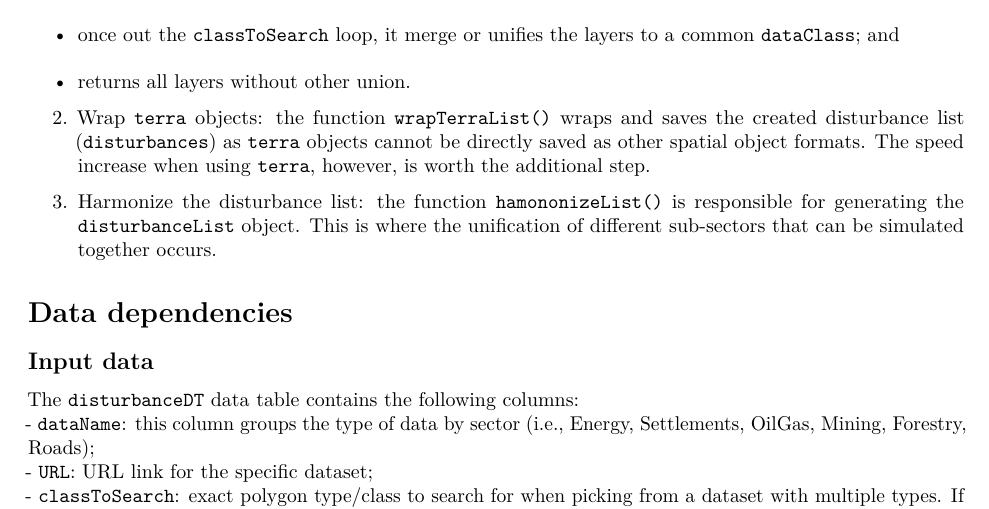
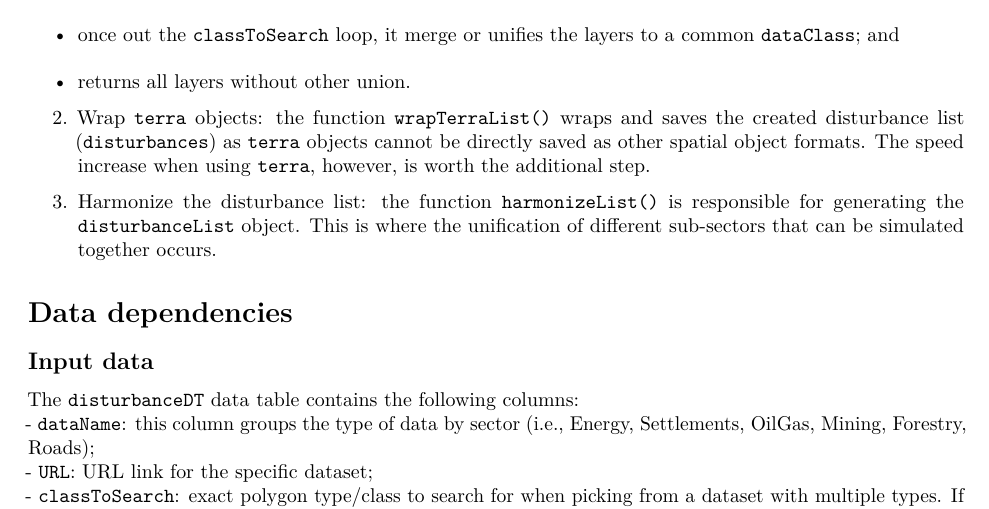
Before and after one commit to tati-micheletti/anthroDisturbance_DataPrep, an R Markdown document (anthroDisturbance_DataPrep.Rmd): part of page 3 of 4, cut so that both start at the same text. Rendered offline with R 4.5, knitr and Pandoc, then LaTeX, with nearby package versions.

Commit message:
Update anthroDisturbance_DataPrep.Rmd -- typo fix

```diff
--- a/anthroDisturbance_DataPrep.Rmd
+++ b/anthroDisturbance_DataPrep.Rmd
@@ -103,7 +103,7 @@ This module contains only one event, named `loadAndHarmonizeDisturbanceDT`. This
 
 2. Wrap `terra` objects: the function `wrapTerraList()` wraps and saves the created disturbance list (`disturbances`) as `terra` objects cannot be directly saved as other spatial object formats. The speed increase when using `terra`, however, is worth the additional step.
 
-3. Harmonize the disturbance list: the function `hamononizeList()` is responsible for generating the `disturbanceList` object. This is where the unification of different sub-sectors that can be simulated together occurs.
+3. Harmonize the disturbance list: the function `harmonizeList()` is responsible for generating the `disturbanceList` object. This is where the unification of different sub-sectors that can be simulated together occurs.
 
 # Data dependencies
 
```
